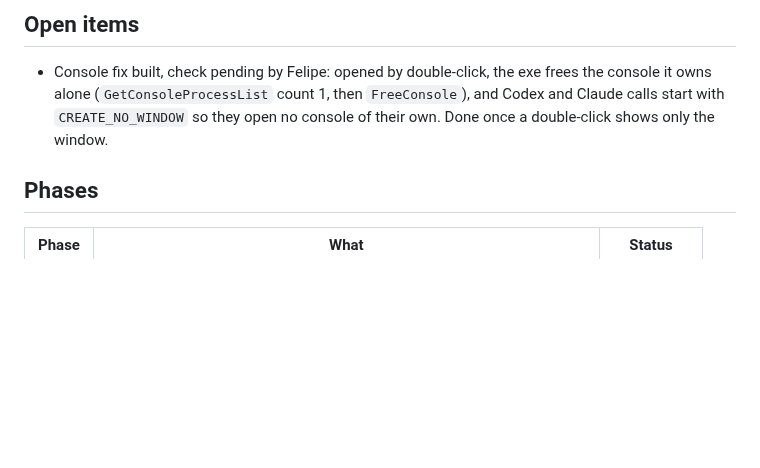
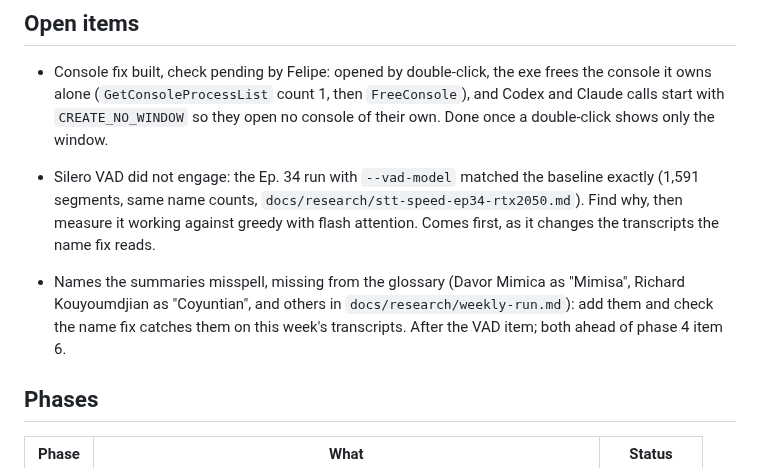
Before and after one commit to fcarvajalbrown/Podcast-Monitor, a Markdown page: ROADMAP.md, the part around the change. GitHub-like rendering; blank space fills up the shorter version.

Commit message:
docs(roadmap): VAD check then glossary names, ahead of phase 4 item 6

```diff
--- a/ROADMAP.md
+++ b/ROADMAP.md
@@ -5,6 +5,9 @@ Scope and decisions: `docs/PRD.md`. Findings: `docs/research/`. Finished items:
 ## Open items
 
 - Console fix built, check pending by Felipe: opened by double-click, the exe frees the console it owns alone (`GetConsoleProcessList` count 1, then `FreeConsole`), and Codex and Claude calls start with `CREATE_NO_WINDOW` so they open no console of their own. Done once a double-click shows only the window.
+
+- Silero VAD did not engage: the Ep. 34 run with `--vad-model` matched the baseline exactly (1,591 segments, same name counts, `docs/research/stt-speed-ep34-rtx2050.md`). Find why, then measure it working against greedy with flash attention. Comes first, as it changes the transcripts the name fix reads.
+- Names the summaries misspell, missing from the glossary (Davor Mimica as "Mimisa", Richard Kouyoumdjian as "Coyuntian", and others in `docs/research/weekly-run.md`): add them and check the name fix catches them on this week's transcripts. After the VAD item; both ahead of phase 4 item 6.
 
 ## Phases
 
```
